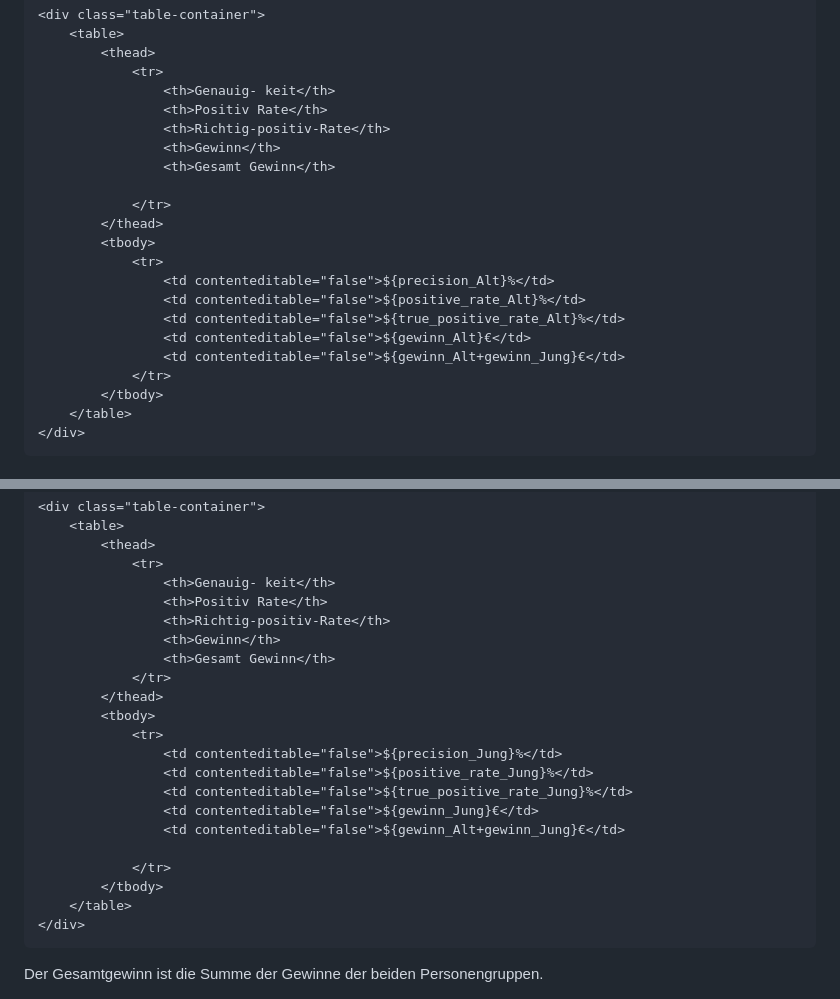
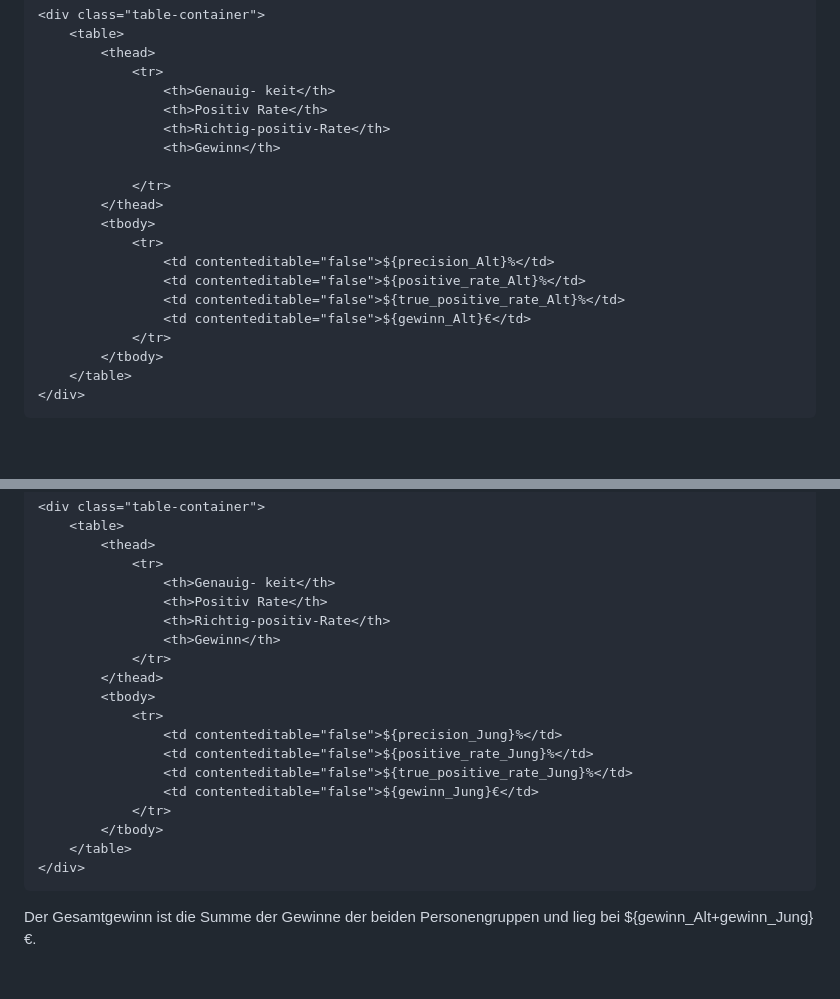
Before and after one commit to thomascamminady/fairness_im_maschinellen_lernen_observableframework, a Markdown page: src/07_variable_entscheidungsgrenze_2_populationen.md, 2 parts joined by grey strips. Drawn GitHub-style; blank space fills up the shorter version.

Commit message:
Nur einmal gesamt gewinn

```diff
--- a/src/07_variable_entscheidungsgrenze_2_populationen.md
+++ b/src/07_variable_entscheidungsgrenze_2_populationen.md
@@ -147,7 +147,6 @@ Plot.plot({
                 <th>Positiv Rate</th>
                 <th>Richtig-positiv-Rate</th>
                 <th>Gewinn</th>
-                <th>Gesamt Gewinn</th>
 
             </tr>
         </thead>
@@ -157,7 +156,6 @@ Plot.plot({
                 <td contenteditable="false">${positive_rate_Alt}%</td>
                 <td contenteditable="false">${true_positive_rate_Alt}%</td>
                 <td contenteditable="false">${gewinn_Alt}€</td>
-                <td contenteditable="false">${gewinn_Alt+gewinn_Jung}€</td>
             </tr>
         </tbody>
     </table>
@@ -346,7 +344,6 @@ Plot.plot({
                 <th>Positiv Rate</th>
                 <th>Richtig-positiv-Rate</th>
                 <th>Gewinn</th>
-                <th>Gesamt Gewinn</th>
             </tr>
         </thead>
         <tbody>
@@ -355,8 +352,6 @@ Plot.plot({
                 <td contenteditable="false">${positive_rate_Jung}%</td>
                 <td contenteditable="false">${true_positive_rate_Jung}%</td>
                 <td contenteditable="false">${gewinn_Jung}€</td>
-                <td contenteditable="false">${gewinn_Alt+gewinn_Jung}€</td>
-
             </tr>
         </tbody>
     </table>
@@ -365,4 +360,4 @@ Plot.plot({
 
   </div>
 </div>
-Der Gesamtgewinn ist die Summe der Gewinne der beiden Personengruppen.
+Der Gesamtgewinn ist die Summe der Gewinne der beiden Personengruppen und lieg bei ${gewinn_Alt+gewinn_Jung}€.
```
